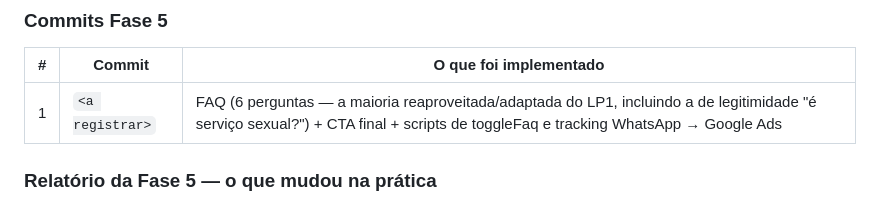
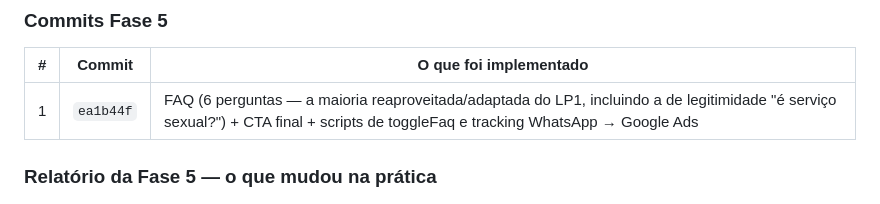
Before and after one commit to danielfranca47/mari-gomes-landing-pages, a Markdown page: docs/implementations/site-institucional-home.md, the part around the change. Rendered like a GitHub page.

Commit message:
docs: registra hash do commit da Fase 5 no arquivo de implementação
Co-Authored-By: Claude Sonnet 5 <noreply@anthropic.com>

```diff
--- a/docs/implementations/site-institucional-home.md
+++ b/docs/implementations/site-institucional-home.md
@@ -206,7 +206,7 @@ Confirmado abrindo direto na âncora `#location` (desktop e mobile): pin correto
 
 | # | Commit | O que foi implementado |
 |---|---|---|
-| 1 | `<a registrar>` | FAQ (6 perguntas — a maioria reaproveitada/adaptada do LP1, incluindo a de legitimidade "é serviço sexual?") + CTA final + scripts de toggleFaq e tracking WhatsApp → Google Ads |
+| 1 | `ea1b44f` | FAQ (6 perguntas — a maioria reaproveitada/adaptada do LP1, incluindo a de legitimidade "é serviço sexual?") + CTA final + scripts de toggleFaq e tracking WhatsApp → Google Ads |
 
 ### Relatório da Fase 5 — o que mudou na prática
 
```
